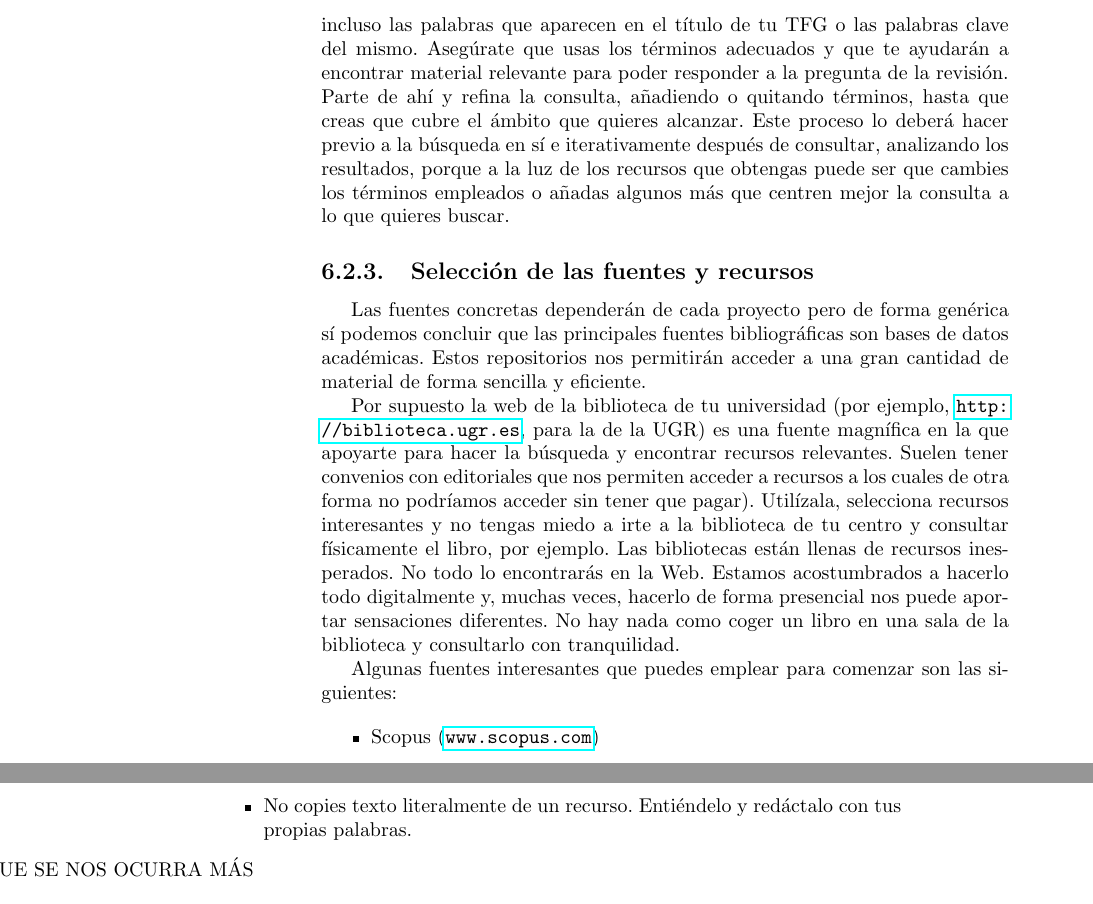
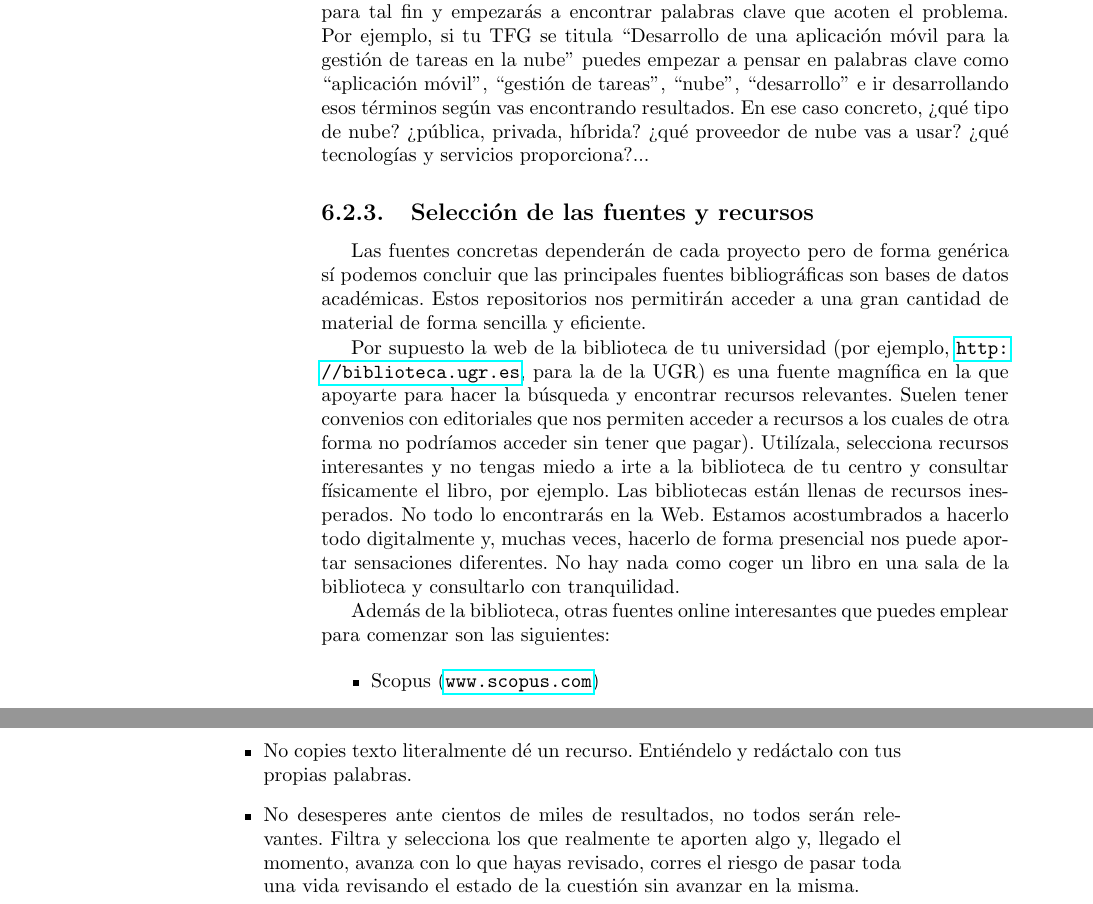
Before and after one commit to aguillenATC/LibroTFGyTFMInform-tica-PIBD-22-29-UGR, a LaTeX thesis (ElaboracionMemoriaTFG.tex, which reads 6.revision_estado_arte.tex): two parts of pages 54 and 59 of 118, joined at a grey line, cut at the place of the change. Compiled offline with pdfLaTeX.

Commit message:
Revisión Cap6·

```diff
--- a/6.revision_estado_arte.tex
+++ b/6.revision_estado_arte.tex
@@ -48,3 +50,4 @@ Para resolver estas preguntas obviamente necesitas ver y entender lo que ha hech
 
 Antes de comenzar a buscar recursos debes definir el alcance y los criterios de la revisión.
 
+En primer lugar debes establecer una pregunta que resuma la intención que tienes con la revisión. El título de tu TFG te dará una pista bastante importante para tal fin y empezarás a encontrar palabras clave que acoten el problema. Por ejemplo, si tu TFG se titula ``Desarrollo de una aplicación móvil para la gestión de tareas en la nube'' puedes empezar a pensar en palabras clave como ``aplicación móvil'', ``gestión de tareas'', ``nube'', ``desarrollo'' e ir desarrollando esos términos según vas encontrando resultados. En ese caso concreto, ¿qué tipo de nube? ¿pública, privada, híbrida? ¿qué proveedor de nube vas a usar? ¿qué tecnologías y servicios proporciona?...
@@ -52,5 +54,5 @@ En primer lugar debes establecer una pregunta que resuma la intención que tiene
 
-El siguiente paso será determinar las palabras que vas a emplear para realizar la consulta, o términos de búsqueda. Puedes usar las de la pregunta anterior o incluso las palabras que aparecen en el título de tu TFG o las palabras clave del mismo. Asegúrate que usas los términos adecuados y que te ayudarán a encontrar material relevante para poder responder a la pregunta de la revisión. Parte de ahí y refina la consulta, añadiendo o quitando términos, hasta que creas que cubre el ámbito que quieres alcanzar. Este proceso lo deberá hacer previo a la búsqueda en sí e iterativamente después de consultar, analizando los resultados, porque a la luz de los recursos que obtengas puede ser que cambies los términos empleados o añadas algunos más que centren mejor la consulta a lo que quieres buscar.
+%El siguiente paso será determinar las palabras que vas a emplear para realizar la consulta, o términos de búsqueda. Puedes usar las de la pregunta anterior o incluso las palabras que aparecen en el título de tu TFG o las palabras clave del mismo. Asegúrate que usas los términos adecuados y que te ayudarán a encontrar material relevante para poder responder a la pregunta de la revisión. Parte de ahí y refina la consulta, añadiendo o quitando términos, hasta que creas que cubre el ámbito que quieres alcanzar. Este proceso lo deberá hacer previo a la búsqueda en sí e iterativamente después de consultar, analizando los resultados, porque a la luz de los recursos que obtengas puede ser que cambies los términos empleados o añadas algunos más que centren mejor la consulta a lo que quieres buscar.
 
 \subsection{Selección de las fuentes y recursos}
 
@@ -58,7 +60,7 @@ Las fuentes concretas dependerán de cada proyecto pero de forma genérica sí p
 
 Por supuesto la web de la biblioteca de tu universidad (por ejemplo, \url{http://biblioteca.ugr.es}, para la de la UGR) es una fuente magnífica en la que apoyarte para hacer la búsqueda y encontrar recursos relevantes. Suelen tener convenios con editoriales que nos permiten acceder a recursos a los cuales de otra forma no podríamos acceder sin tener que pagar). Utilízala, selecciona recursos interesantes y no tengas miedo a irte a la biblioteca de tu centro y consultar físicamente el libro, por ejemplo. Las bibliotecas están llenas de recursos inesperados. No todo lo encontrarás en la Web. Estamos acostumbrados a hacerlo todo digitalmente y, muchas veces, hacerlo de forma presencial nos puede aportar sensaciones diferentes. No hay nada como coger un libro en una sala de la biblioteca y consultarlo con tranquilidad.
 
-Algunas fuentes interesantes que puedes emplear para comenzar son las siguientes:
+Además de la biblioteca, otras fuentes online interesantes que puedes emplear para comenzar son las siguientes:
 
 \begin{itemize}
     \item Scopus (\url{www.scopus.com})
@@ -156,7 +158,6 @@ Seguidamente te damos algunas recomendaciones generales para realizar la revisi
     \item Dale importancia a la escritura de la revisión pues es una magnífica carta de presentación tuya ya que estás mostrando tu capacidad de comprensión, análisis y síntesis.
     \item Como ya hemos dicho, no copies texto. Eso es plagio. Entiéndelo y plásmalo con tus palabras.
     \item Un argumento es como una katana, no puedes sacarla sin hacer sangre. Así que cualquier argumento que escribas debería ir citado. Y no solo deberías añadir citas en el capítulo del estado del arte, sino a lo largo de toda la memoria.
-    \item No copies texto literalmente de un recurso. Entiéndelo y redáctalo con tus propias palabras.
-    \item [OOJOJOJO LO QUE SE NOS OCURRA MÁS]
-
+    \item No copies texto literalmente dé un recurso. Entiéndelo y redáctalo con tus propias palabras.
+    \item No desesperes ante cientos de  miles de resultados, no todos serán relevantes. Filtra y selecciona los que realmente te aporten algo y, llegado el momento, avanza con lo que hayas revisado, corres el riesgo de pasar toda una vida revisando el estado de la cuestión sin avanzar en la misma.
 \end{itemize}
```
Also changed, not shown: 6.revision_estado_arte.tex (15 more changed lines).
